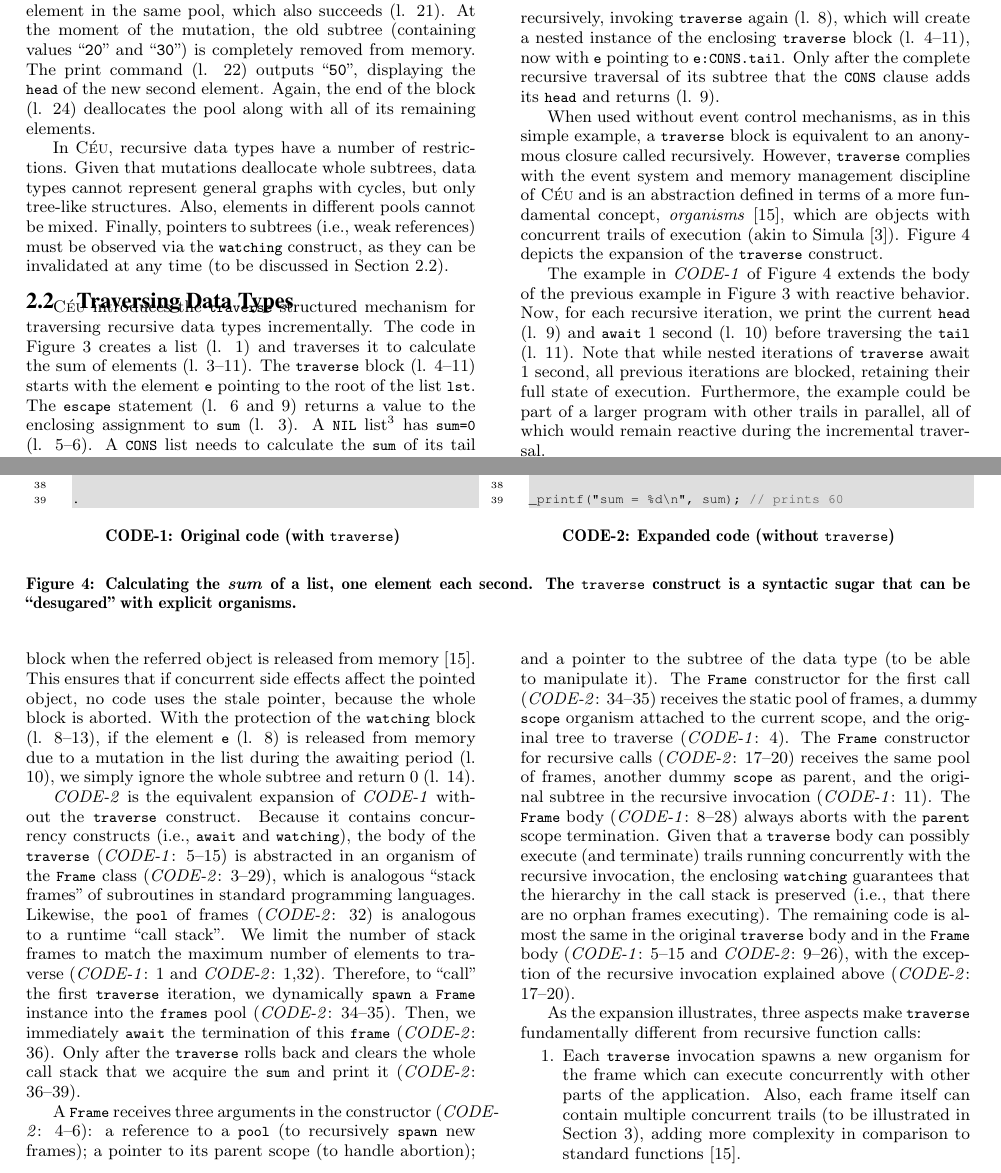
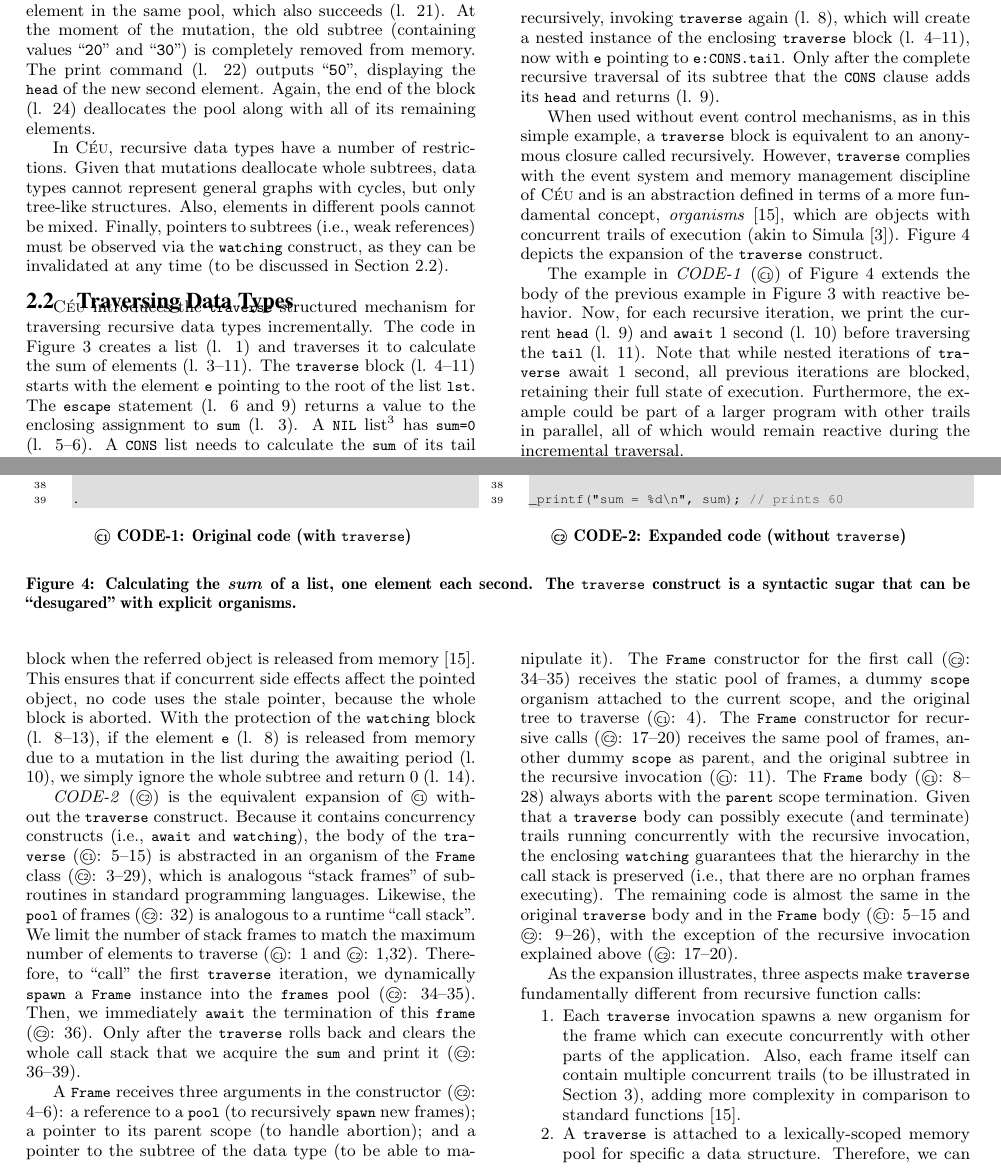
Before and after one commit to fsantanna-no/rebls-15, a LaTeX paper (paper/rebls-15.tex): two parts of pages 2 and 3 of 7, joined at a grey line, cut so that both start at the same text. Compiled offline with pdfLaTeX.

Commit message:
Did the transfomation CODE-X => (X), what do you think?

```diff
--- a/paper/rebls-15.tex
+++ b/paper/rebls-15.tex
@@ -488,7 +488,7 @@ clause adds its \code{head} and returns (l. 9).
 \begin{figure*}[t]
 \begin{minipage}[t]{0.48\linewidth}
 % rebls-15/list/list.ceu
-\begin{lstlisting}[numbers=left,xleftmargin=3.5em,title=CODE-1: Original code (with \code{traverse})]
+\begin{lstlisting}[numbers=left,xleftmargin=3.5em,title=\MM{C1} CODE-1: Original code (with \code{traverse})]
 pool List[3] lst = <...>;  // [10, 20, 30]
 
 var int sum =
@@ -532,7 +532,7 @@ _printf("sum = %d\n", sum);
 \end{minipage}
 %
 \begin{minipage}[t]{0.52\linewidth}
-\begin{lstlisting}[numbers=left,xleftmargin=3.5em,title=CODE-2: Expanded code (without \code{traverse})]
+\begin{lstlisting}[numbers=left,xleftmargin=3.5em,title=\MM{C2} CODE-2: Expanded code (without \code{traverse})]
 pool List[3] lst = <...>;  // [10, 20, 30]
 
 class Frame with
@@ -597,9 +597,9 @@ trails of execution (akin to Simula~\cite{simula}).
 Figure~\ref{lst.list.sum.react} depicts the expansion of the \code{traverse}
 construct.
 
-The example in \emph{CODE-1} of Figure~\ref{lst.list.sum.react} extends the
-body of the previous example in Figure~\ref{lst.list.sum} with reactive
-behavior.
+The example in \emph{CODE-1} (\MM{C1}) of Figure~\ref{lst.list.sum.react}
+extends the body of the previous example in Figure~\ref{lst.list.sum} with
+reactive behavior.
 %
 Now, for each recursive iteration, we print the current \code{head} (l. 9)
 and \code{await} 1 second (l. 10) before traversing the \code{tail} (l.
@@ -624,41 +624,39 @@ With the protection of the \code{watching} block (l. 8--13), if the element
 the awaiting period (l. 10), we simply ignore the whole subtree and return 0
 (l. 14).
 
-\emph{CODE-2} is the equivalent expansion of \emph{CODE-1} without the
+\emph{CODE-2} (\MM{C2}) is the equivalent expansion of \MM{C1} without the
 \code{traverse} construct.
 %
 Because it contains concurrency constructs (i.e., \code{await} and
-\code{watching}), the body of the \code{traverse} (\emph{CODE-1}: 5--15) is
-abstracted in an organism of the \code{Frame} class (\emph{CODE-2}: 3--29),
-which is analogous ``stack frames'' of subroutines in standard programming
-languages.
-Likewise, the \code{pool} of frames (\emph{CODE-2}: 32) is analogous to a
-runtime ``call stack''.
+\code{watching}), the body of the \code{traverse} (\MM{C1}: 5--15) is
+abstracted in an organism of the \code{Frame} class (\MM{C2}: 3--29), which is
+analogous ``stack frames'' of subroutines in standard programming languages.
+Likewise, the \code{pool} of frames (\MM{C2}: 32) is analogous to a runtime
+``call stack''.
 We limit the number of stack frames to match the maximum number of elements to
-traverse (\emph{CODE-1}: 1 and \emph{CODE-2}: 1,32).
+traverse (\MM{C1}: 1 and \MM{C2}: 1,32).
 Therefore, to ``call'' the first \code{traverse} iteration, we dynamically
-\code{spawn} a \code{Frame} instance into the \code{frames} pool
-(\emph{CODE-2}: 34--35).
+\code{spawn} a \code{Frame} instance into the \code{frames} pool (\MM{C2}:
+34--35).
 Then, we immediately \code{await} the termination of this \code{frame}
-(\emph{CODE-2}: 36).
+(\MM{C2}: 36).
 Only after the \code{traverse} rolls back and clears the whole call stack
-that we acquire the \code{sum} and print it (\emph{CODE-2}: 36--39).
+that we acquire the \code{sum} and print it (\MM{C2}: 36--39).
 
-A \code{Frame} receives three arguments in the constructor (\emph{CODE-2}:
-4--6):
+A \code{Frame} receives three arguments in the constructor (\MM{C2}: 4--6):
 a reference to a \code{pool} (to recursively \code{spawn} new frames);
 a pointer to its parent scope (to handle abortion);
 and a pointer to the subtree of the data type (to be able to manipulate it).
 %
-The \code{Frame} constructor for the first call (\emph{CODE-2}: 34--35)
-receives the static pool of frames, a dummy \code{scope} organism attached to
-the current scope, and the original tree to traverse (\emph{CODE-1}: 4).
+The \code{Frame} constructor for the first call (\MM{C2}: 34--35) receives the
+static pool of frames, a dummy \code{scope} organism attached to the current
+scope, and the original tree to traverse (\MM{C1}: 4).
 %
-The \code{Frame} constructor for recursive calls (\emph{CODE-2}: 17--20)
-receives the same pool of frames, another dummy \code{scope} as parent, and the
-original subtree in the recursive invocation (\emph{CODE-1}: 11).
+The \code{Frame} constructor for recursive calls (\MM{C2}: 17--20) receives the
+same pool of frames, another dummy \code{scope} as parent, and the original
+subtree in the recursive invocation (\MM{C1}: 11).
 %
-The \code{Frame} body (\emph{CODE-1}: 8--28) always aborts with the
+The \code{Frame} body (\MM{C1}: 8--28) always aborts with the
 \code{parent} scope termination.
 Given that a \code{traverse} body can possibly execute (and terminate) trails
 running concurrently with the recursive invocation, the enclosing
@@ -666,9 +664,8 @@ running concurrently with the recursive invocation, the enclosing
 (i.e., that there are no orphan frames executing).
 %
 The remaining code is almost the same in the original \code{traverse} body and
-in the \code{Frame} body (\emph{CODE-1}: 5--15 and \emph{CODE-2}: 9--26), with
-the exception of the recursive invocation explained above (\emph{CODE-2}:
-17--20).
+in the \code{Frame} body (\MM{C1}: 5--15 and \MM{C2}: 9--26), with the
+exception of the recursive invocation explained above (\MM{C2}: 17--20).
 
 As the expansion illustrates, three aspects make \code{traverse} fundamentally
 different from recursive function calls:
```
Also changed, not shown: paper/rebls-15.pdf.
